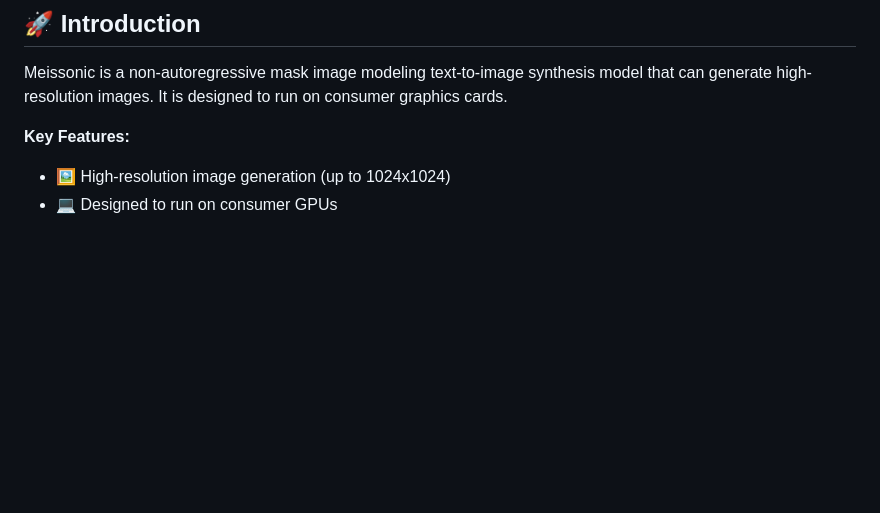
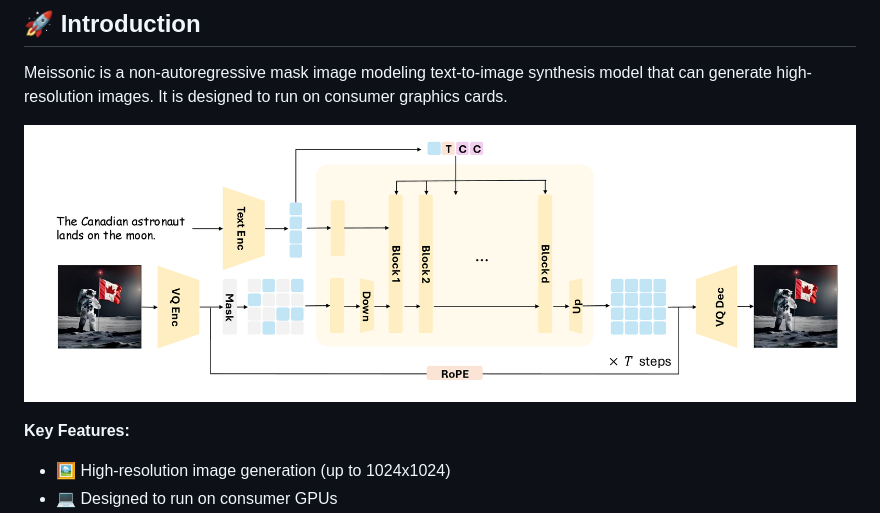
Before and after one commit to viiika/Meissonic, a Markdown page: README.md, the part around the change. GitHub-like rendering; pictures changed too: assets/architecture.png (added); blank space fills up the shorter version.

```diff
--- a/README.md
+++ b/README.md
@@ -18,6 +18,8 @@
 ## 🚀 Introduction
 
 Meissonic is a non-autoregressive mask image modeling text-to-image synthesis model that can generate high-resolution images. It is designed to run on consumer graphics cards.
+
+![Architecture](./assets/architecture.png)
 
 **Key Features:**
 - 🖼️ High-resolution image generation (up to 1024x1024)
```
Also changed, not shown: 1 other file.
